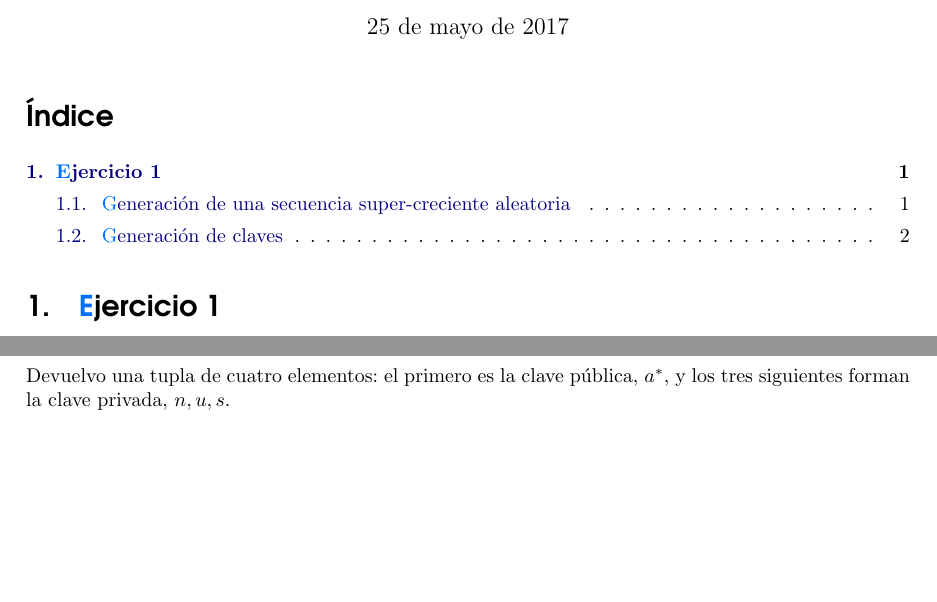
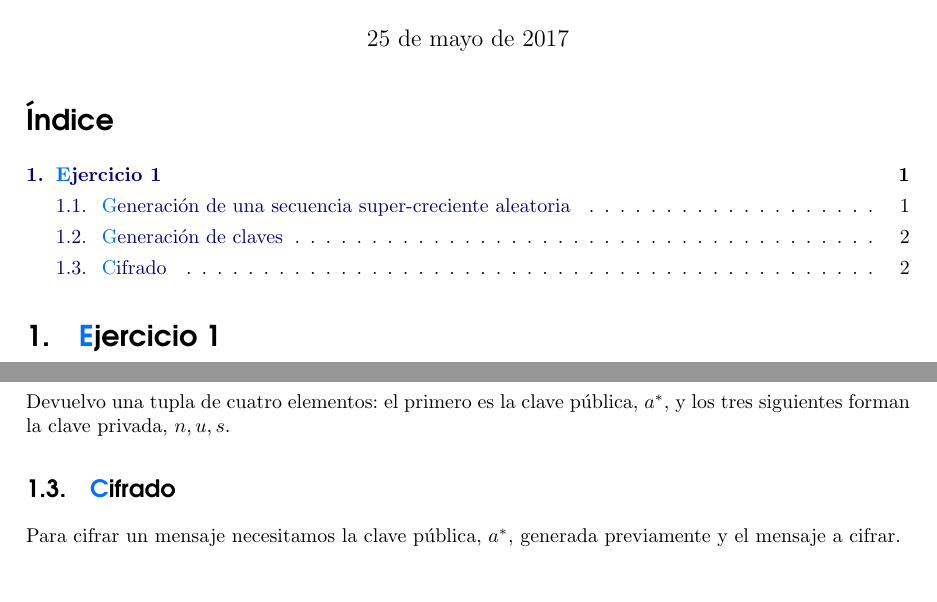
Before and after one commit to mgmacias95/Criptografia_y_Computacion, a LaTeX document (doc/solo_sentido.tex): two parts of pages 1 and 2 of 2, joined at a grey line, cut so that both start at the same text. Compiled offline with pdfLaTeX.

Commit message:
empezando documentación

```diff
--- a/doc/solo_sentido.tex
+++ b/doc/solo_sentido.tex
@@ -108,4 +108,8 @@ Por último, calculo $a^*$ de la siguiente forma:
 \end{displaymath}
 
 Devuelvo una tupla de cuatro elementos: el primero es la clave pública, $a^*$, y los tres siguientes forman la clave privada, $n, u, s$.
+
+\subsection{\textcolor{azul}Cifrado}
+Para cifrar un mensaje necesitamos la clave pública, $a^*$, generada previamente y el mensaje a cifrar.
+
 \end{document}
```
Also changed, not shown: 1 other file.
